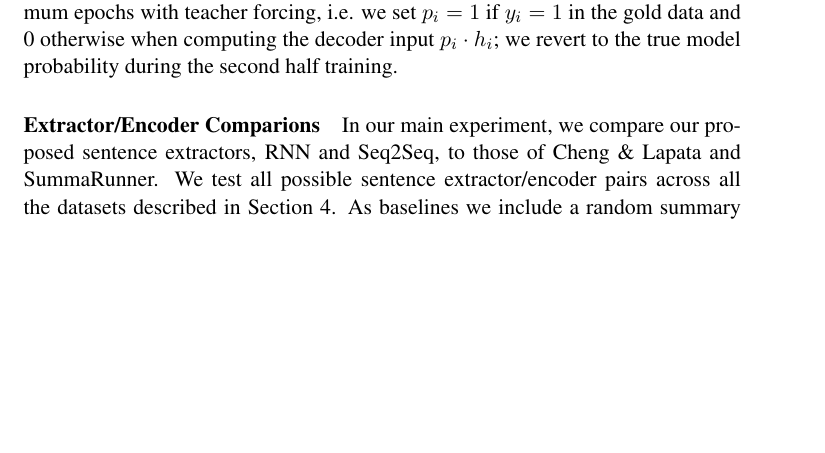
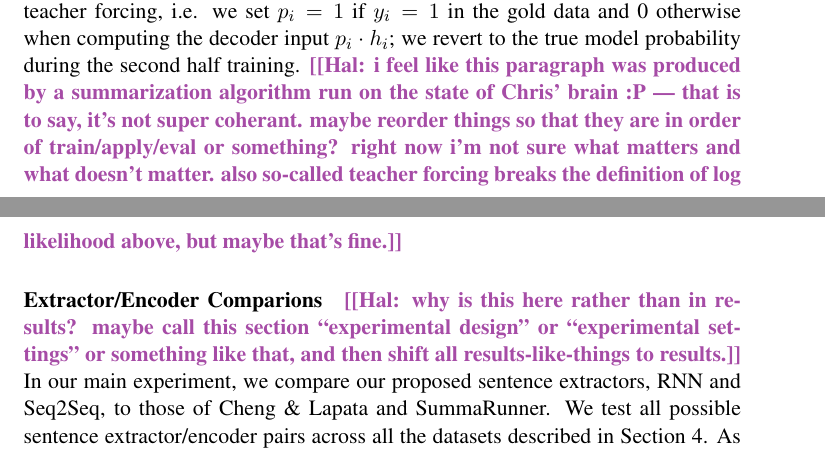
Before and after one commit to kedz/dlextsum-paper, a LaTeX paper (dlextsum.emnlp18.tex, which reads experiments.tex): part of page 10 of 20 before the commit and two parts of pages 10 and 11 of 20 after it, the two joined at a grey line, cut so that both start at the same text, the shorter picture padded with empty space. Compiled offline with pdfLaTeX; a LaTeX package or settings file that is missing is left out.

Commit message:
comments in experiments

```diff
--- a/experiments.tex
+++ b/experiments.tex
@@ -41,13 +42,11 @@ training examples with label $y$.
     when computing the decoder input
     $p_i \cdot \sentEmb[i]$; we revert to the true model probability
     during the second half training.
+\hal{i feel like this paragraph was produced by a summarization algorithm run on the state of Chris' brain :P --- that is to say, it's not super coherant. maybe reorder things so that they are in order of train/apply/eval or something? right now i'm not sure what matters and what doesn't matter. also so-called teacher forcing breaks the definition of log likelihood above, but maybe that's fine.}
 
 
 
-
-
-
-\paragraph{Extractor/Encoder Comparions}{
+\paragraph{Extractor/Encoder Comparions}{\hal{why is this here rather than in results? maybe call this section ``experimental design'' or ``experimental settings'' or something like that, and then shift all results-like-things to results.}
 In our main experiment, we compare our proposed
 sentence extractors, RNN and Seq2Seq,
 to those of Cheng \& Lapata and SummaRunner.
```
Also changed, not shown: experiments.tex (5 more changed lines).
